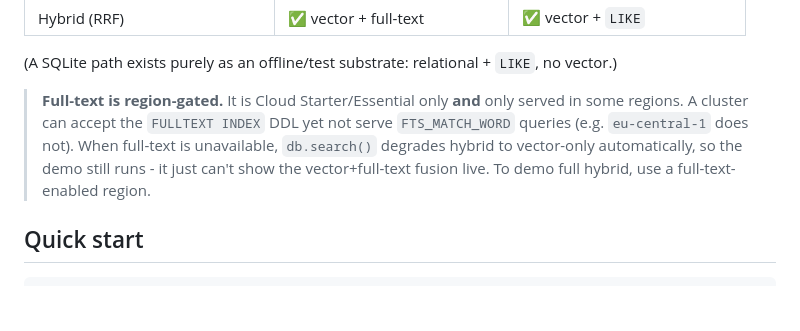
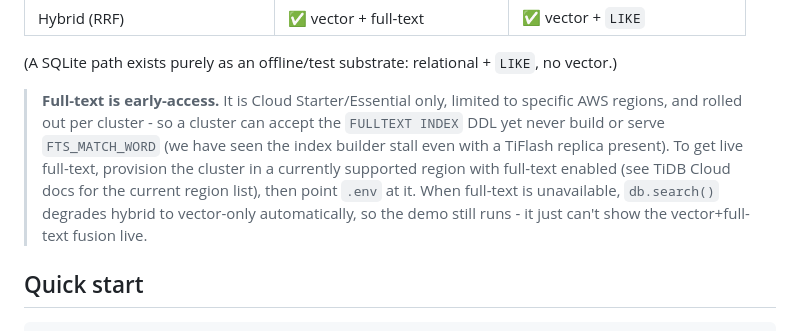
Before and after one commit to stephenlthorn/mem9-ai-coding, a Markdown page: README.md, the part around the change. Rendered like a GitHub page; blank space fills up the shorter version.

Commit message:
docs: reframe full-text note as early-access (region + per-cluster), not eu-central-1-specific
Co-Authored-By: Claude Opus 4.8 <noreply@anthropic.com>

```diff
--- a/README.md
+++ b/README.md
@@ -55,11 +55,14 @@ on both; the local target degrades keyword search to `LIKE`.
 
 (A SQLite path exists purely as an offline/test substrate: relational + `LIKE`, no vector.)
 
-> **Full-text is region-gated.** It is Cloud Starter/Essential only **and** only served in
-> some regions. A cluster can accept the `FULLTEXT INDEX` DDL yet not serve `FTS_MATCH_WORD`
-> queries (e.g. `eu-central-1` does not). When full-text is unavailable, `db.search()`
-> degrades hybrid to vector-only automatically, so the demo still runs - it just can't show
-> the vector+full-text fusion live. To demo full hybrid, use a full-text-enabled region.
+> **Full-text is early-access.** It is Cloud Starter/Essential only, limited to specific AWS
+> regions, and rolled out per cluster - so a cluster can accept the `FULLTEXT INDEX` DDL yet
+> never build or serve `FTS_MATCH_WORD` (we have seen the index builder stall even with a
+> TiFlash replica present). To get live full-text, provision the cluster in a currently
+> supported region with full-text enabled (see TiDB Cloud docs for the current region list),
+> then point `.env` at it. When full-text is unavailable, `db.search()` degrades hybrid to
+> vector-only automatically, so the demo still runs - it just can't show the vector+full-text
+> fusion live.
 
 ## Quick start
 
```
Also changed, not shown: docs/MCP-GUIDE.md (+6 -5 lines).
